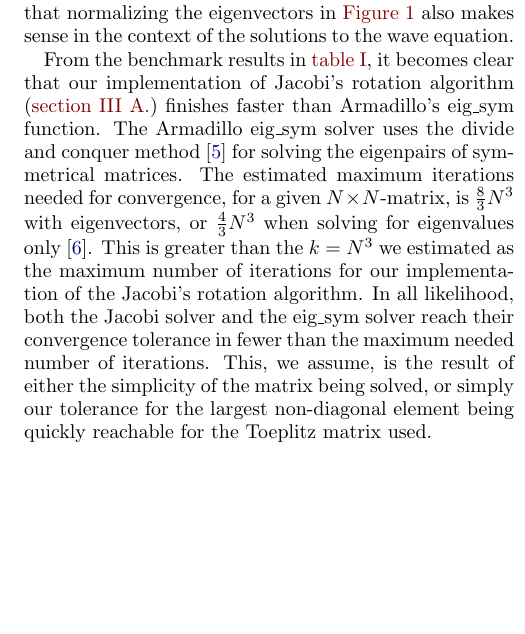
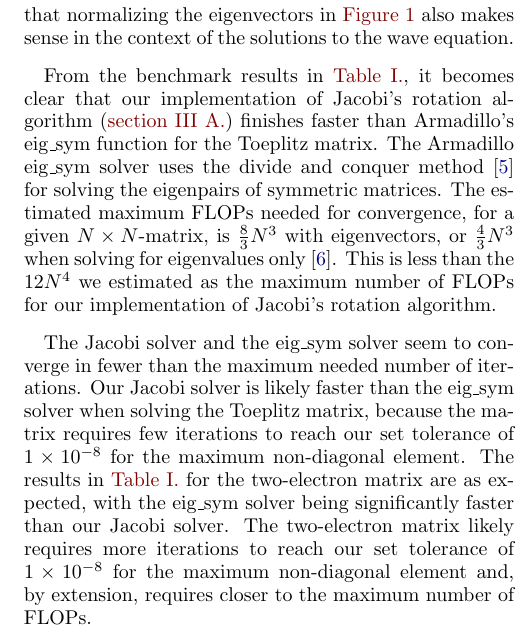
Before and after one commit to eivinsto/FYS3150_Project2, a LaTeX paper (doc/Project_2_FYS3150.tex): part of one column of page 8 of 10, cut so that both start at the same text, the shorter picture padded with empty space. Compiled offline with pdfLaTeX.

Commit message:
reformulated the discussion of performance

```diff
--- a/doc/Project_2_FYS3150.tex
+++ b/doc/Project_2_FYS3150.tex
@@ -676,7 +676,9 @@ We can see in \hyperref[fig:IV:a:1]{Figure 1} that the numerically calculated ei
 
 Now it is important to put this back into a physical context. The eigenvectors found here correspond to stable solutions to the wave equation. In theory there is an infinite amount of these solutions, but when searching numerically the amount of solutions are limited by the dimensionality of the matrix. Just as in the case with eigenvectors the solutions can always be multiplied with a constant and still remain a valid solution. This means that normalizing the eigenvectors in \hyperref[fig:IV:a:1]{Figure 1} also makes sense in the context of the solutions to the wave equation.
 
-From the benchmark results in \hyperref[table:IV:a:1]{table I}, it becomes clear that our implementation of Jacobi's rotation algorithm (\hyperref[sec:III:a]{section III A.}) finishes faster than Armadillo's eig\_sym function. The Armadillo eig\_sym solver uses the divide and conquer method \citep{Armadillo} for solving the eigenpairs of symmetrical matrices. The estimated maximum iterations needed for convergence, for a given \(N\times N\)-matrix, is \(\frac{8}{3}N^{3}\) with eigenvectors, or \(\frac{4}{3}N^{3}\) when solving for eigenvalues only \citep{Cuppen}. This is greater than the \(k=N^{3}\) we estimated as the maximum number of iterations for our implementation of the Jacobi's rotation algorithm. In all likelihood, both the Jacobi solver and the eig\_sym solver reach their convergence tolerance in fewer than the maximum needed number of iterations. This, we assume, is the result of either the simplicity of the matrix being solved, or simply our tolerance for the largest non-diagonal element being quickly reachable for the Toeplitz matrix used.
+From the benchmark results in \hyperref[table:IV:a:1]{Table I.}, it becomes clear that our implementation of Jacobi's rotation algorithm (\hyperref[sec:III:a]{section III A.}) finishes faster than Armadillo's eig\_sym function for the Toeplitz matrix. The Armadillo eig\_sym solver uses the divide and conquer method \citep{Armadillo} for solving the eigenpairs of symmetric matrices. The estimated maximum FLOPs needed for convergence, for a given \(N\times N\)-matrix, is \(\frac{8}{3}N^{3}\) with eigenvectors, or \(\frac{4}{3}N^{3}\) when solving for eigenvalues only \citep{Cuppen}. This is less than the \(12N^{4}\) we estimated as the maximum number of FLOPs for our implementation of Jacobi's rotation algorithm.
+
+The Jacobi solver and the eig\_sym solver seem to converge in fewer than the maximum needed number of iterations. Our Jacobi solver is likely faster than the eig\_sym solver when solving the Toeplitz matrix, because the matrix requires few iterations to reach our set tolerance of \(\num{1e-08}\) for the maximum non-diagonal element. The results in \hyperref[table:IV:a:1]{Table I.} for the two-electron matrix are as expected, with the eig\_sym solver being significantly faster than our Jacobi solver. The two-electron matrix likely requires more iterations to reach our set tolerance of \(\num{1e-08}\) for the maximum non-diagonal element and, by extension, requires closer to the maximum number of FLOPs.
 
 
 \subsection{Quantum harmonic oscillator} \label{sec:V:b}
```
